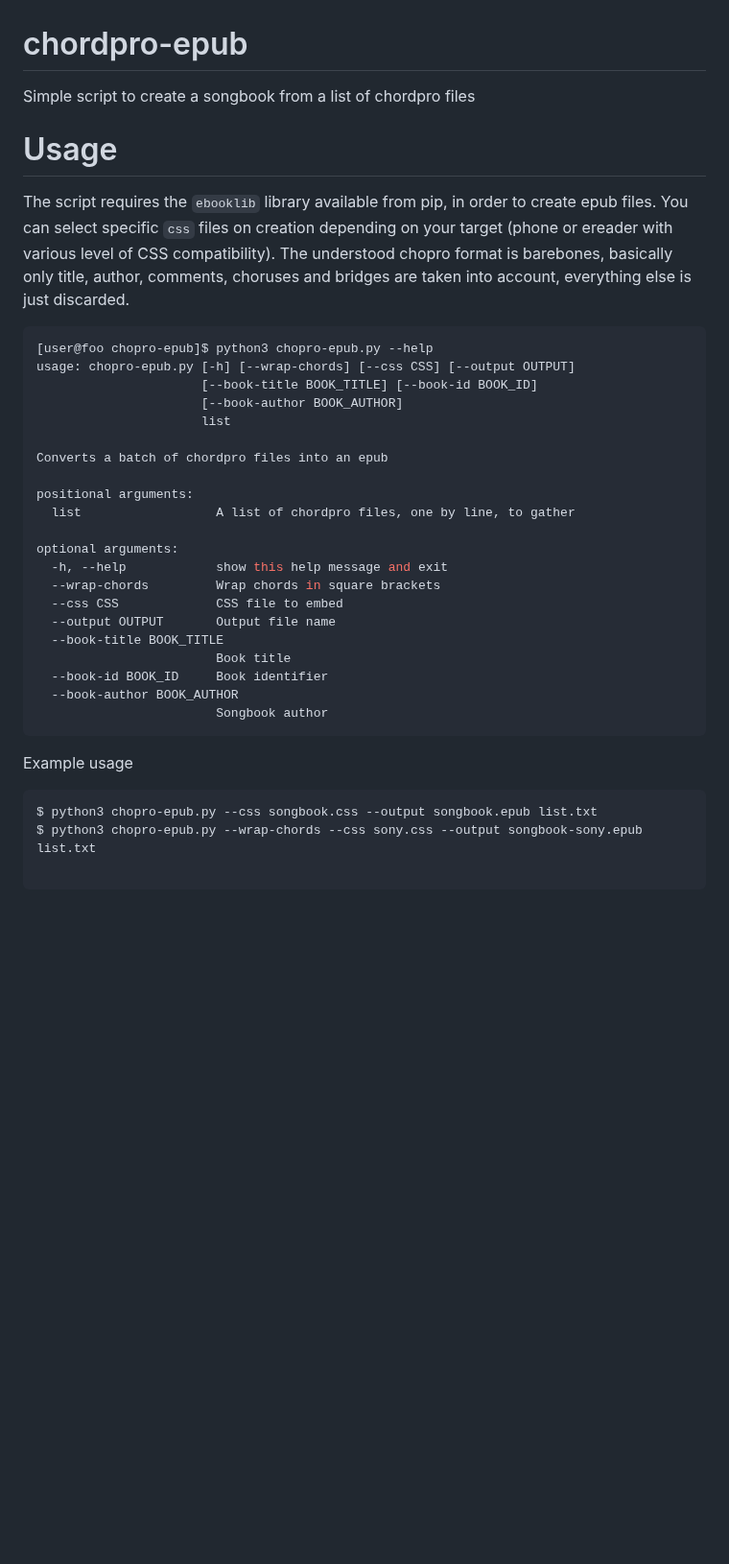
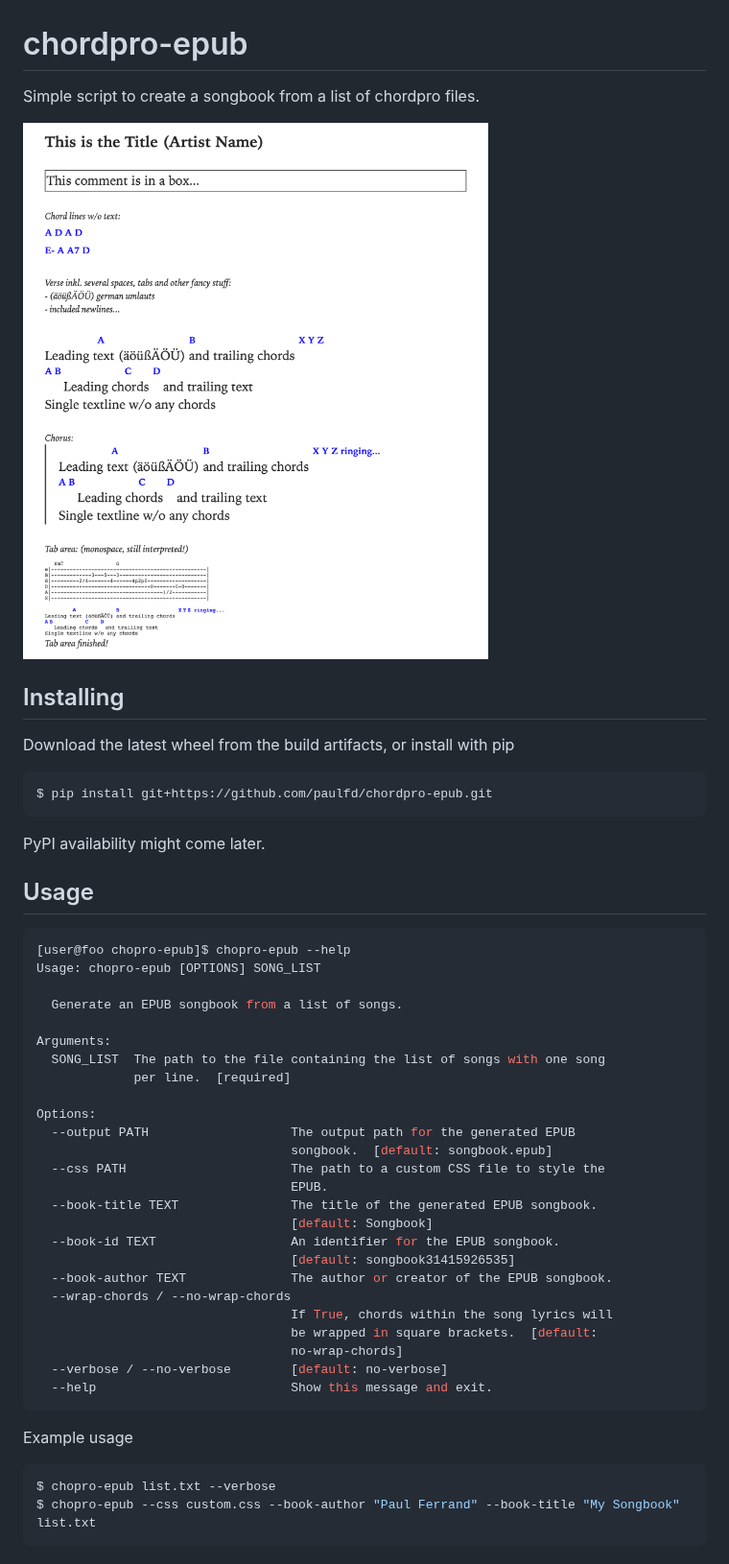
Before and after one commit to paulfd/chordpro-epub, a Markdown page: README.md, the part around one of its changes. Shown at 96% size. Rendered like a GitHub page; pictures changed too: default_style.png (added); blank space fills up the shorter version.

````diff
--- a/README.md
+++ b/README.md
@@ -1,38 +1,49 @@
 # chordpro-epub
-Simple script to create a songbook from a list of chordpro files
+Simple script to create a songbook from a list of chordpro files.
 
-# Usage
+![Default style output](default_style.png)
 
-The script requires the `ebooklib` library available from pip, in order to create epub files.
-You can select specific `css` files on creation depending on your target (phone or ereader with various level of CSS compatibility).
-The understood chopro format is barebones, basically only title, author, comments, choruses and bridges are taken into account, everything else is just discarded.
+## Installing
+
+Download the latest wheel from the build artifacts, or install with pip
+```
+$ pip install git+https://github.com/paulfd/chordpro-epub.git
+```
+PyPI availability might come later.
+
+## Usage
 
 ```bash
-[user@foo chopro-epub]$ python3 chopro-epub.py --help
-usage: chopro-epub.py [-h] [--wrap-chords] [--css CSS] [--output OUTPUT]
-                      [--book-title BOOK_TITLE] [--book-id BOOK_ID]
-                      [--book-author BOOK_AUTHOR]
-                      list
+[user@foo chopro-epub]$ chopro-epub --help
+Usage: chopro-epub [OPTIONS] SONG_LIST
 
-Converts a batch of chordpro files into an epub
+  Generate an EPUB songbook from a list of songs.
 
-positional arguments:
-  list                  A list of chordpro files, one by line, to gather
+Arguments:
+  SONG_LIST  The path to the file containing the list of songs with one song
+             per line.  [required]
 
-optional arguments:
-  -h, --help            show this help message and exit
-  --wrap-chords         Wrap chords in square brackets
-  --css CSS             CSS file to embed
-  --output OUTPUT       Output file name
-  --book-title BOOK_TITLE
-                        Book title
-  --book-id BOOK_ID     Book identifier
-  --book-author BOOK_AUTHOR
-                        Songbook author
+Options:
+  --output PATH                   The output path for the generated EPUB
+                                  songbook.  [default: songbook.epub]
+  --css PATH                      The path to a custom CSS file to style the
+                                  EPUB.
+  --book-title TEXT               The title of the generated EPUB songbook.
+                                  [default: Songbook]
+  --book-id TEXT                  An identifier for the EPUB songbook.
+                                  [default: songbook31415926535]
+  --book-author TEXT              The author or creator of the EPUB songbook.
+  --wrap-chords / --no-wrap-chords
+                                  If True, chords within the song lyrics will
+                                  be wrapped in square brackets.  [default:
+                                  no-wrap-chords]
+  --verbose / --no-verbose        [default: no-verbose]
+  --help                          Show this message and exit.
 ```
 
 Example usage
 ```bash
-$ python3 chopro-epub.py --css songbook.css --output songbook.epub list.txt
-$ python3 chopro-epub.py --wrap-chords --css sony.css --output songbook-sony.epub list.txt
+$ chopro-epub list.txt --verbose
+$ chopro-epub --css custom.css --book-author "Paul Ferrand" --book-title "My Songbook" list.txt
+```
 
````
Also changed, not shown: other parts of README.md (+14 -1 lines), 15 other files.
